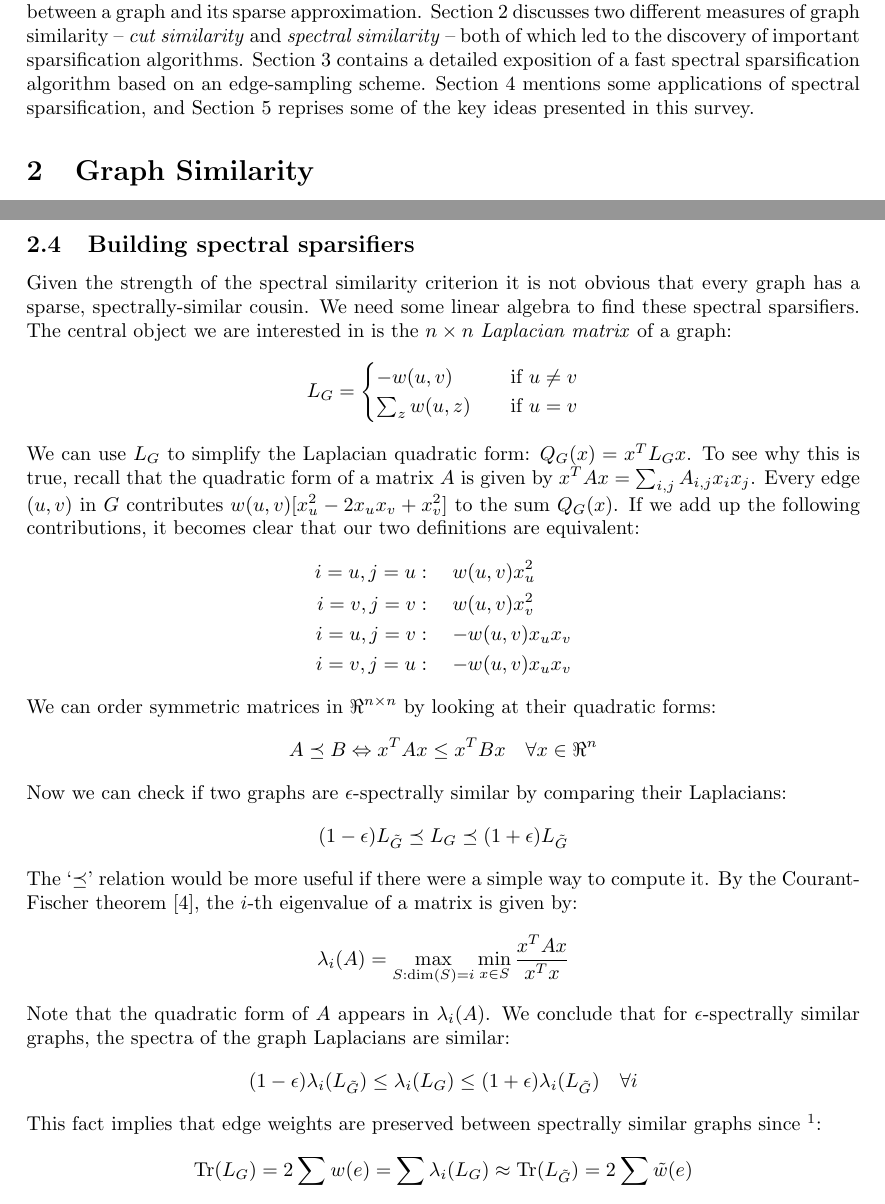
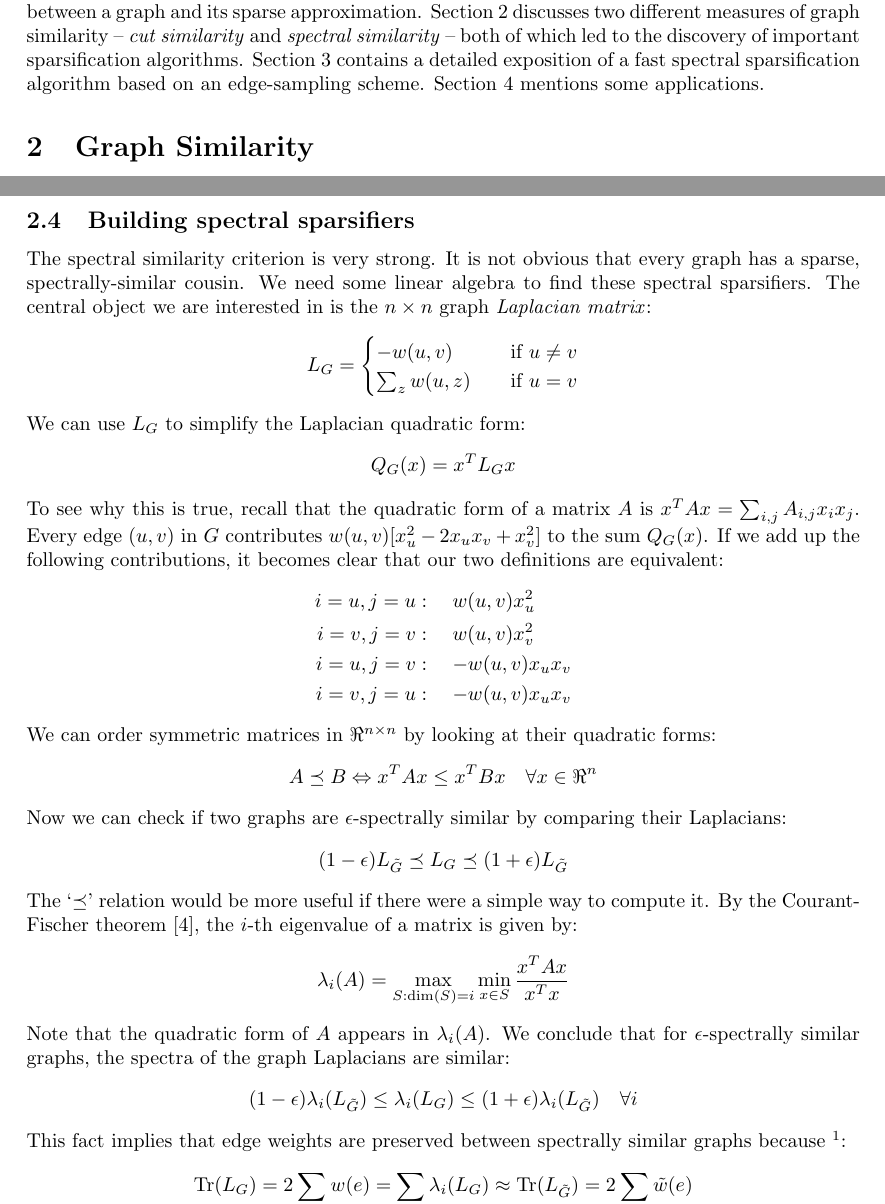
Before and after one commit to vedantk/cs270-survey, a LaTeX document (survey.tex): two parts of pages 1 and 3 of 5, joined at a grey line, cut so that both start at the same text. Compiled offline with pdfLaTeX.

Commit message:
minor edits, remove overview

```diff
--- a/survey.tex
+++ b/survey.tex
@@ -41,13 +41,11 @@ sparsification interesting.
 
 In order to assess the quality of a sparsification algorithm, we need a way
 to measure similarity between a graph and its sparse approximation. Section
-2 discusses two different measures of graph similarity --
-\textit{cut similarity} and \textit{spectral similarity} -- both of which
-led to the discovery of important sparsification algorithms. Section 3
-contains a detailed exposition of a fast spectral sparsification algorithm
-based on an edge-sampling scheme.  Section 4 mentions some applications of
-spectral sparsification, and Section 5 reprises some of the key ideas
-presented in this survey.
+2 discusses two different measures of graph similarity -- \textit{cut
+similarity} and \textit{spectral similarity} -- both of which led to the
+discovery of important sparsification algorithms. Section 3 contains a
+detailed exposition of a fast spectral sparsification algorithm based on an
+edge-sampling scheme. Section 4 mentions some applications.
 
 \section{Graph Similarity}
 
@@ -142,10 +140,10 @@ $\Re^n$.
 
 \subsection{Building spectral sparsifiers}
 
-Given the strength of the spectral similarity criterion it is not obvious
-that every graph has a sparse, spectrally-similar cousin. We need some
-linear algebra to find these spectral sparsifiers. The central object we are
-interested in is the $n \times n$ \textit{Laplacian matrix} of a graph:
+The spectral similarity criterion is very strong. It is not obvious that
+every graph has a sparse, spectrally-similar cousin. We need some linear
+algebra to find these spectral sparsifiers. The central object we are
+interested in is the $n \times n$ graph \textit{Laplacian matrix}:
 \begin{align*}
     L_G =
     \begin{cases}
@@ -153,12 +151,15 @@ interested in is the $n \times n$ \textit{Laplacian matrix} of a graph:
         \sum_{z} w(u, z) \quad &\text{if } u = v
     \end{cases}
 \end{align*}
-We can use $L_G$ to simplify the Laplacian quadratic form: $Q_G(x) =
-x^TL_Gx$. To see why this is true, recall that the quadratic form of a
-matrix $A$ is given by $x^TAx = \sum_{i,j} A_{i,j}x_ix_j$.  Every edge $(u,
-v)$ in $G$ contributes $w(u, v)[x_u^2 - 2x_ux_v + x_v^2]$ to the sum
-$Q_G(x)$. If we add up the following contributions, it becomes clear that
-our two definitions are equivalent:
+We can use $L_G$ to simplify the Laplacian quadratic form:
+\begin{align*}
+    Q_G(x) = x^TL_Gx
+\end{align*}
+To see why this is true, recall that the quadratic form of a matrix $A$ is
+$x^TAx = \sum_{i,j} A_{i,j}x_ix_j$.  Every edge $(u, v)$ in $G$ contributes
+$w(u, v)[x_u^2 - 2x_ux_v + x_v^2]$ to the sum $Q_G(x)$. If we add up the
+following contributions, it becomes clear that our two definitions are
+equivalent:
 \begin{align*}
     i = u, j = u &:\quad w(u, v)x_u^2 \\
     i = v, j = v &:\quad w(u, v)x_v^2 \\
@@ -190,7 +191,7 @@ Laplacians are similar:
     \epsilon)\lambda_i(L_{\tilde{G}}) \quad \forall{i}
 \end{align*}
 This fact implies that edge weights are preserved between spectrally similar
-graphs since \footnote{We have used the fact that the Laplacian is positive
+graphs because \footnote{We have used the fact that the Laplacian is positive
 semi-definite here, which is shown in Section 3.}:
 \begin{align*}
     \Tr(L_G) = 2\sum_{e \in E} w(e) = \sum_i \lambda_i(L_G) \approx
```
Also changed, not shown: survey.tex (6 more changed lines).
